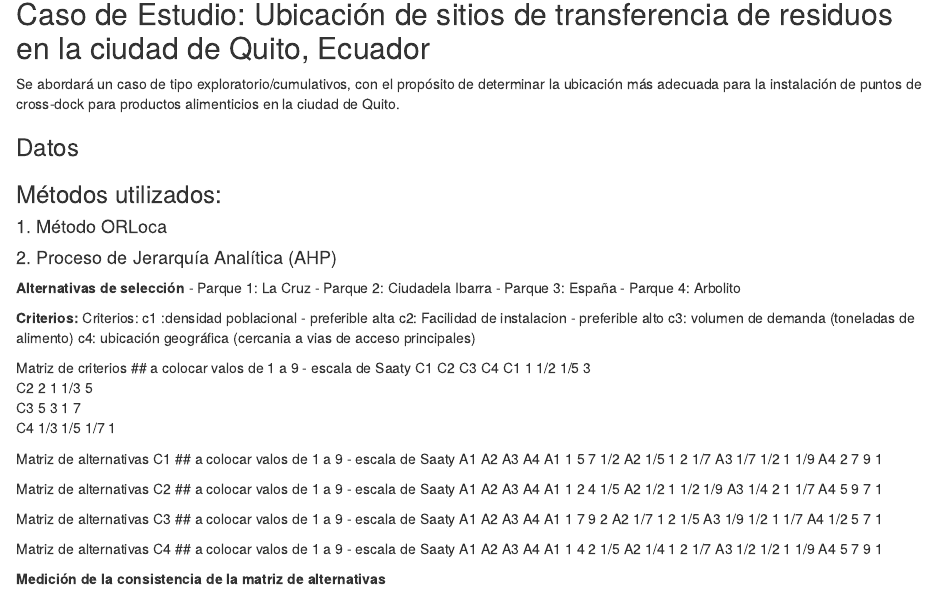
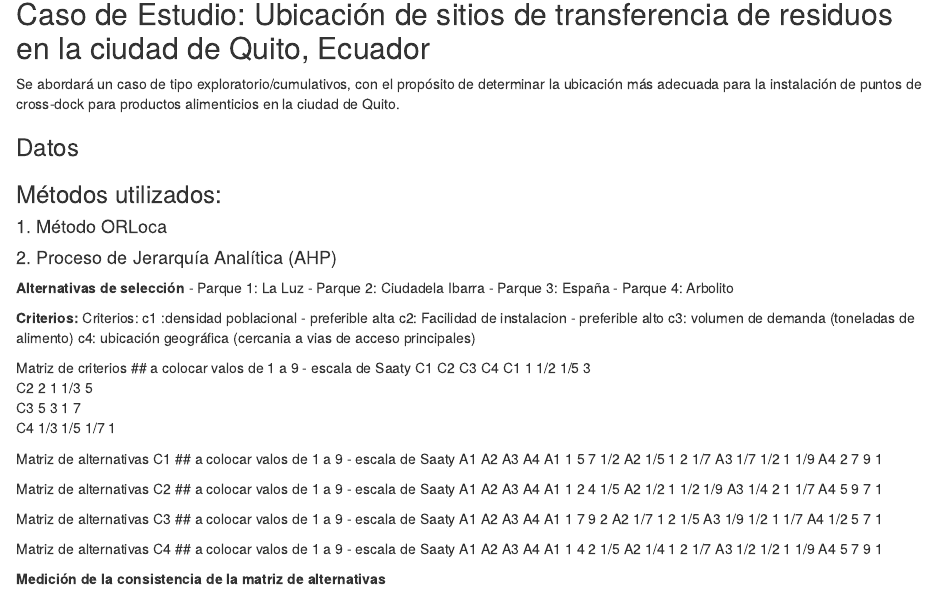
Before and after one commit to mriera18/Grupo_3, an R Markdown document (Tarea_Grupal.Rmd): the page in a window 1100 px wide, from 140 px down. Rendered offline with R 4.5, knitr and Pandoc, with nearby package versions; some code elsewhere in the file could not run offline.

Commit message:
Update Tarea_Grupal.Rmd

```diff
--- a/Tarea_Grupal.Rmd
+++ b/Tarea_Grupal.Rmd
@@ -21,7 +21,7 @@ Se abordará un caso de tipo exploratorio/cumulativos, con el propósito de dete
 #### 2. Proceso de Jerarquía Analítica (AHP)
 
 **Alternativas de selección**
-- Parque 1: La Cruz
+- Parque 1: La Luz
 - Parque 2: Ciudadela Ibarra
 - Parque 3: España
 - Parque 4: Arbolito
```
